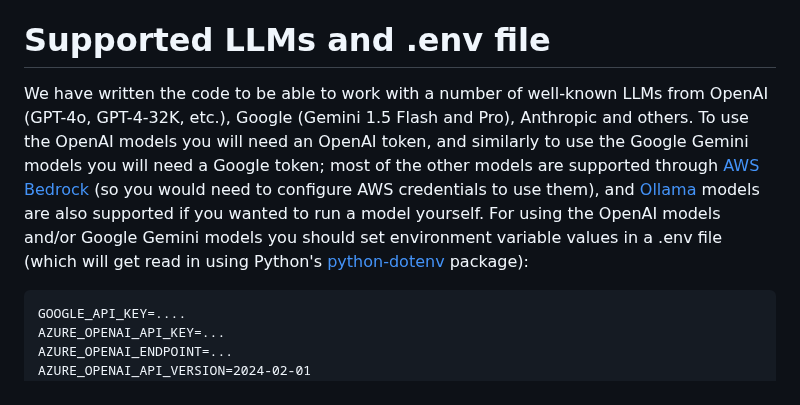
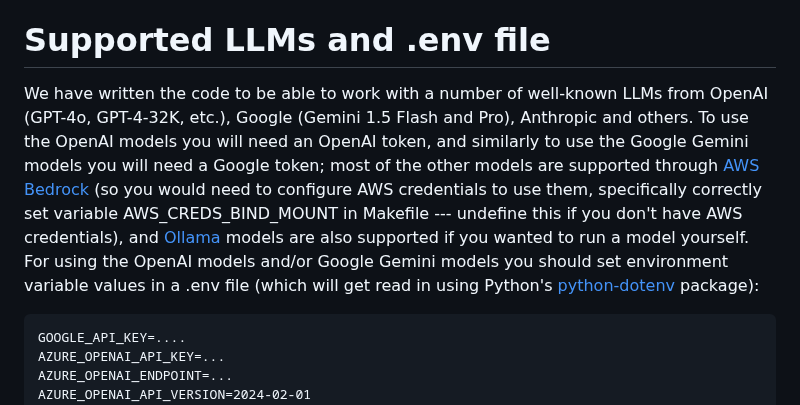
Before and after one commit to buddyroo30/canvasxpress_gen, a Markdown page: README.md, the part around the change. GitHub-like rendering.

```diff
--- a/README.md
+++ b/README.md
@@ -30,7 +30,7 @@ There are some files that support the core interactions with the LLM, i.e. that
 
 # Supported LLMs and .env file
 
-We have written the code to be able to work with a number of well-known LLMs from OpenAI (GPT-4o, GPT-4-32K, etc.), Google (Gemini 1.5 Flash and Pro), Anthropic and others. To use the OpenAI models you will need an OpenAI token, and similarly to use the Google Gemini models you will need a Google token; most of the other models are supported through [AWS Bedrock](https://aws.amazon.com/bedrock/) (so you would need to configure AWS credentials to use them), and [Ollama](https://ollama.com/) models are also supported if you wanted to run a model yourself. For using the OpenAI models and/or Google Gemini models you should set environment variable values in a .env file (which will get read in using Python's [python-dotenv](https://pypi.org/project/python-dotenv/) package):
+We have written the code to be able to work with a number of well-known LLMs from OpenAI (GPT-4o, GPT-4-32K, etc.), Google (Gemini 1.5 Flash and Pro), Anthropic and others. To use the OpenAI models you will need an OpenAI token, and similarly to use the Google Gemini models you will need a Google token; most of the other models are supported through [AWS Bedrock](https://aws.amazon.com/bedrock/) (so you would need to configure AWS credentials to use them, specifically correctly set variable AWS_CREDS_BIND_MOUNT in Makefile --- undefine this if you don't have AWS credentials), and [Ollama](https://ollama.com/) models are also supported if you wanted to run a model yourself. For using the OpenAI models and/or Google Gemini models you should set environment variable values in a .env file (which will get read in using Python's [python-dotenv](https://pypi.org/project/python-dotenv/) package):
 
     GOOGLE_API_KEY=....
     AZURE_OPENAI_API_KEY=...
```
